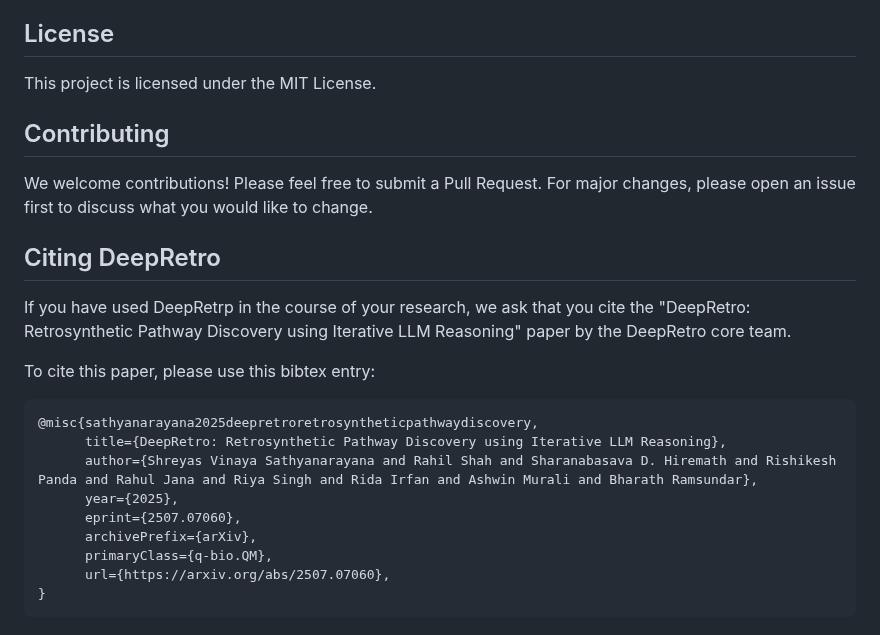
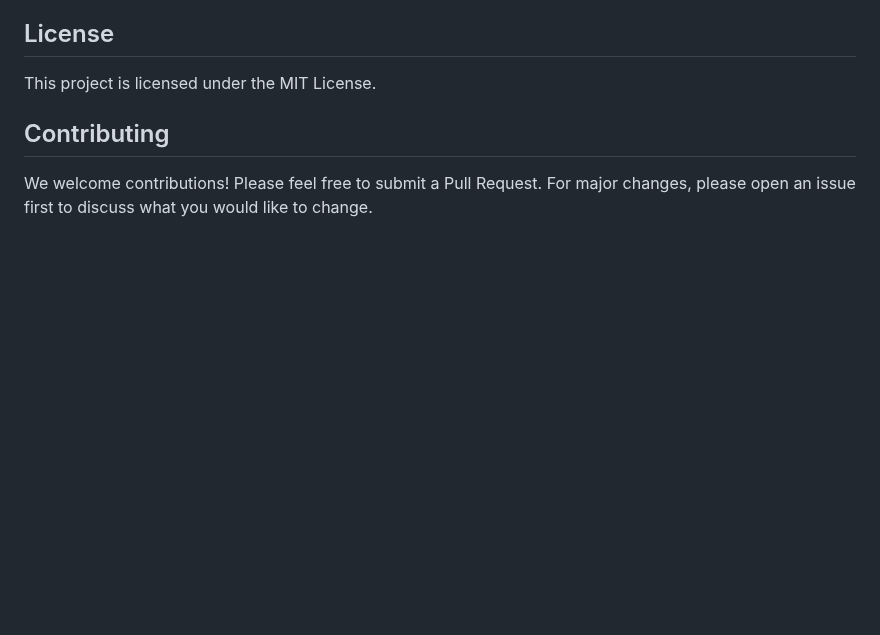
Before and after one commit to deepforestsci/DeepRetro, a Markdown page: readme.md, the part around one of its changes. GitHub-like rendering; blank space fills up the shorter version.

````diff
--- a/readme.md
+++ b/readme.md
@@ -305,20 +332,3 @@ This project is licensed under the MIT License.
 ## Contributing
 
 We welcome contributions! Please feel free to submit a Pull Request. For major changes, please open an issue first to discuss what you would like to change.
-
-## Citing DeepRetro
-
-If you have used DeepRetrp in the course of your research, we ask that you cite the "DeepRetro: Retrosynthetic Pathway Discovery using Iterative LLM Reasoning" paper by the DeepRetro core team.
-
-To cite this paper, please use this bibtex entry:
-```
-@misc{sathyanarayana2025deepretroretrosyntheticpathwaydiscovery,
-      title={DeepRetro: Retrosynthetic Pathway Discovery using Iterative LLM Reasoning},
-      author={Shreyas Vinaya Sathyanarayana and Rahil Shah and Sharanabasava D. Hiremath and Rishikesh Panda and Rahul Jana and Riya Singh and Rida Irfan and Ashwin Murali and Bharath Ramsundar},
-      year={2025},
-      eprint={2507.07060},
-      archivePrefix={arXiv},
-      primaryClass={q-bio.QM},
-      url={https://arxiv.org/abs/2507.07060},
-}
-```
````
Also changed, not shown: other parts of readme.md (+43 -16 lines), docs/source/_static/deepretro_paper_fig1.png (added), docs/source/_static/deepretro_paper_fig2_ohauamine_c.png (added).
